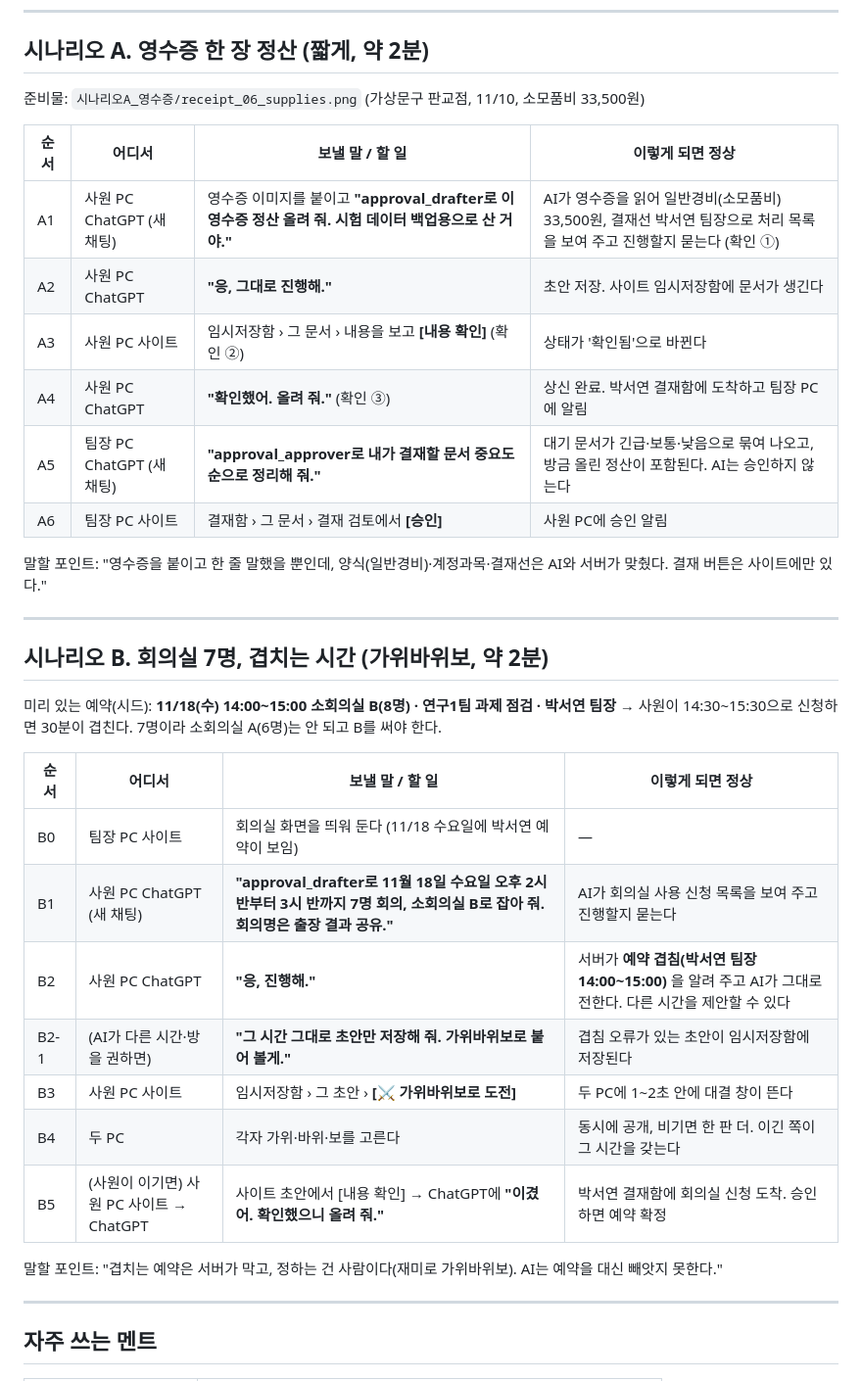
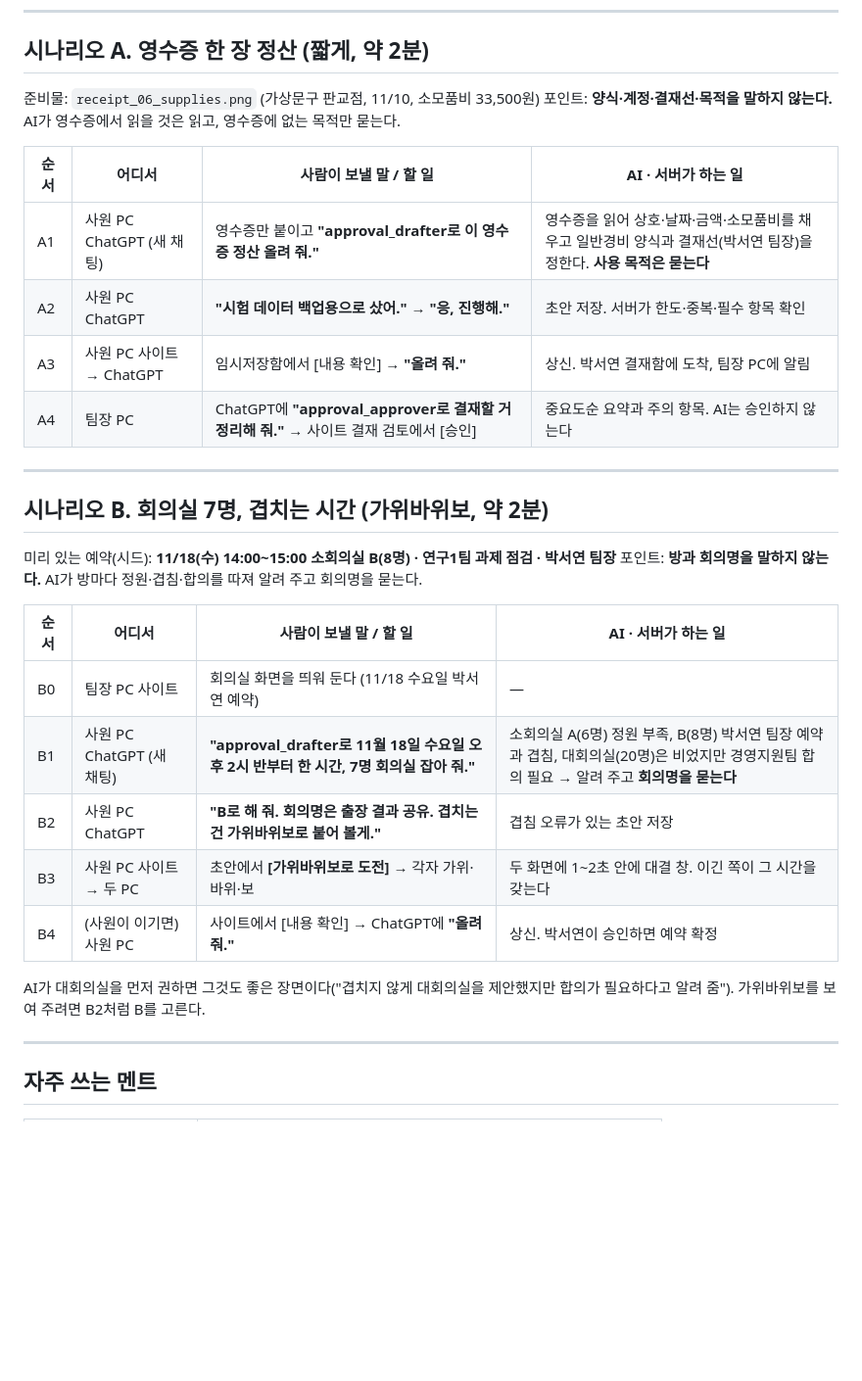
Before and after one commit to Maru625/HG-AI, a Markdown page: demo_scenarios/시연_멘트와_시나리오.md, the part around the change. Shown at 98% size. GitHub-like rendering; blank space fills up the shorter version.

Commit message:
시연 시나리오: 멘트에서 양식·목적·방·회의명을 빼서 AI가 읽고 묻는 역할이 보이게
Co-Authored-By: Claude Opus 5.5 <noreply@anthropic.com>
Claude-Session: https://claude.ai/code/session_017SwR21TRJxDvnJVLUnHpXM

```diff
--- a/demo_scenarios/시연_멘트와_시나리오.md
+++ b/demo_scenarios/시연_멘트와_시나리오.md
@@ -10,37 +10,32 @@
 
 ## 시나리오 A. 영수증 한 장 정산 (짧게, 약 2분)
 
-준비물: `시나리오A_영수증/receipt_06_supplies.png` (가상문구 판교점, 11/10, 소모품비 33,500원)
+준비물: `receipt_06_supplies.png` (가상문구 판교점, 11/10, 소모품비 33,500원)
+포인트: **양식·계정·결재선·목적을 말하지 않는다.** AI가 영수증에서 읽을 것은 읽고, 영수증에 없는 목적만 묻는다.
 
-| 순서 | 어디서 | 보낼 말 / 할 일 | 이렇게 되면 정상 |
+| 순서 | 어디서 | 사람이 보낼 말 / 할 일 | AI · 서버가 하는 일 |
 |---|---|---|---|
-| A1 | 사원 PC ChatGPT (새 채팅) | 영수증 이미지를 붙이고 **"approval_drafter로 이 영수증 정산 올려 줘. 시험 데이터 백업용으로 산 거야."** | AI가 영수증을 읽어 일반경비(소모품비) 33,500원, 결재선 박서연 팀장으로 처리 목록을 보여 주고 진행할지 묻는다 (확인 ①) |
-| A2 | 사원 PC ChatGPT | **"응, 그대로 진행해."** | 초안 저장. 사이트 임시저장함에 문서가 생긴다 |
-| A3 | 사원 PC 사이트 | 임시저장함 › 그 문서 › 내용을 보고 **[내용 확인]** (확인 ②) | 상태가 '확인됨'으로 바뀐다 |
-| A4 | 사원 PC ChatGPT | **"확인했어. 올려 줘."** (확인 ③) | 상신 완료. 박서연 결재함에 도착하고 팀장 PC에 알림 |
-| A5 | 팀장 PC ChatGPT (새 채팅) | **"approval_approver로 내가 결재할 문서 중요도순으로 정리해 줘."** | 대기 문서가 긴급·보통·낮음으로 묶여 나오고, 방금 올린 정산이 포함된다. AI는 승인하지 않는다 |
-| A6 | 팀장 PC 사이트 | 결재함 › 그 문서 › 결재 검토에서 **[승인]** | 사원 PC에 승인 알림 |
-
-말할 포인트: "영수증을 붙이고 한 줄 말했을 뿐인데, 양식(일반경비)·계정과목·결재선은 AI와 서버가 맞췄다. 결재 버튼은 사이트에만 있다."
+| A1 | 사원 PC ChatGPT (새 채팅) | 영수증만 붙이고 **"approval_drafter로 이 영수증 정산 올려 줘."** | 영수증을 읽어 상호·날짜·금액·소모품비를 채우고 일반경비 양식과 결재선(박서연 팀장)을 정한다. **사용 목적은 묻는다** |
+| A2 | 사원 PC ChatGPT | **"시험 데이터 백업용으로 샀어."** → **"응, 진행해."** | 초안 저장. 서버가 한도·중복·필수 항목 확인 |
+| A3 | 사원 PC 사이트 → ChatGPT | 임시저장함에서 [내용 확인] → **"올려 줘."** | 상신. 박서연 결재함에 도착, 팀장 PC에 알림 |
+| A4 | 팀장 PC | ChatGPT에 **"approval_approver로 결재할 거 정리해 줘."** → 사이트 결재 검토에서 [승인] | 중요도순 요약과 주의 항목. AI는 승인하지 않는다 |
 
 ---
 
 ## 시나리오 B. 회의실 7명, 겹치는 시간 (가위바위보, 약 2분)
 
 미리 있는 예약(시드): **11/18(수) 14:00~15:00 소회의실 B(8명) · 연구1팀 과제 점검 · 박서연 팀장**
-→ 사원이 14:30~15:30으로 신청하면 30분이 겹친다. 7명이라 소회의실 A(6명)는 안 되고 B를 써야 한다.
+포인트: **방과 회의명을 말하지 않는다.** AI가 방마다 정원·겹침·합의를 따져 알려 주고 회의명을 묻는다.
 
-| 순서 | 어디서 | 보낼 말 / 할 일 | 이렇게 되면 정상 |
+| 순서 | 어디서 | 사람이 보낼 말 / 할 일 | AI · 서버가 하는 일 |
 |---|---|---|---|
-| B0 | 팀장 PC 사이트 | 회의실 화면을 띄워 둔다 (11/18 수요일에 박서연 예약이 보임) | — |
-| B1 | 사원 PC ChatGPT (새 채팅) | **"approval_drafter로 11월 18일 수요일 오후 2시 반부터 3시 반까지 7명 회의, 소회의실 B로 잡아 줘. 회의명은 출장 결과 공유."** | AI가 회의실 사용 신청 목록을 보여 주고 진행할지 묻는다 |
-| B2 | 사원 PC ChatGPT | **"응, 진행해."** | 서버가 **예약 겹침(박서연 팀장 14:00~15:00)** 을 알려 주고 AI가 그대로 전한다. 다른 시간을 제안할 수 있다 |
-| B2-1 | (AI가 다른 시간·방을 권하면) | **"그 시간 그대로 초안만 저장해 줘. 가위바위보로 붙어 볼게."** | 겹침 오류가 있는 초안이 임시저장함에 저장된다 |
-| B3 | 사원 PC 사이트 | 임시저장함 › 그 초안 › **[⚔️ 가위바위보로 도전]** | 두 PC에 1~2초 안에 대결 창이 뜬다 |
-| B4 | 두 PC | 각자 가위·바위·보를 고른다 | 동시에 공개, 비기면 한 판 더. 이긴 쪽이 그 시간을 갖는다 |
-| B5 | (사원이 이기면) 사원 PC 사이트 → ChatGPT | 사이트 초안에서 [내용 확인] → ChatGPT에 **"이겼어. 확인했으니 올려 줘."** | 박서연 결재함에 회의실 신청 도착. 승인하면 예약 확정 |
+| B0 | 팀장 PC 사이트 | 회의실 화면을 띄워 둔다 (11/18 수요일 박서연 예약) | — |
+| B1 | 사원 PC ChatGPT (새 채팅) | **"approval_drafter로 11월 18일 수요일 오후 2시 반부터 한 시간, 7명 회의실 잡아 줘."** | 소회의실 A(6명) 정원 부족, B(8명) 박서연 팀장 예약과 겹침, 대회의실(20명)은 비었지만 경영지원팀 합의 필요 → 알려 주고 **회의명을 묻는다** |
+| B2 | 사원 PC ChatGPT | **"B로 해 줘. 회의명은 출장 결과 공유. 겹치는 건 가위바위보로 붙어 볼게."** | 겹침 오류가 있는 초안 저장 |
+| B3 | 사원 PC 사이트 → 두 PC | 초안에서 **[가위바위보로 도전]** → 각자 가위·바위·보 | 두 화면에 1~2초 안에 대결 창. 이긴 쪽이 그 시간을 갖는다 |
+| B4 | (사원이 이기면) 사원 PC | 사이트에서 [내용 확인] → ChatGPT에 **"올려 줘."** | 상신. 박서연이 승인하면 예약 확정 |
 
-말할 포인트: "겹치는 예약은 서버가 막고, 정하는 건 사람이다(재미로 가위바위보). AI는 예약을 대신 빼앗지 못한다."
+AI가 대회의실을 먼저 권하면 그것도 좋은 장면이다("겹치지 않게 대회의실을 제안했지만 합의가 필요하다고 알려 줌"). 가위바위보를 보여 주려면 B2처럼 B를 고른다.
 
 ---
 
```
